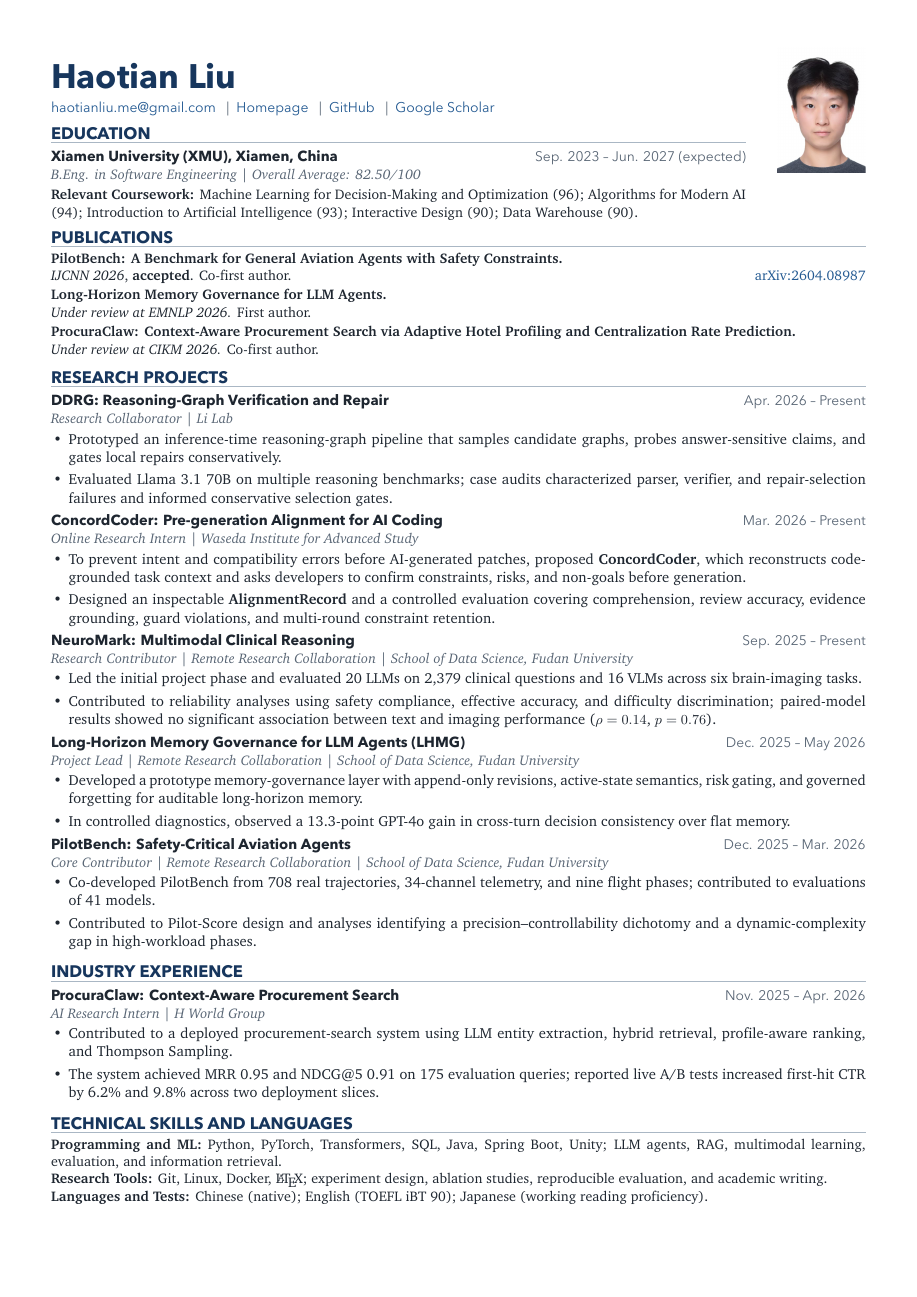
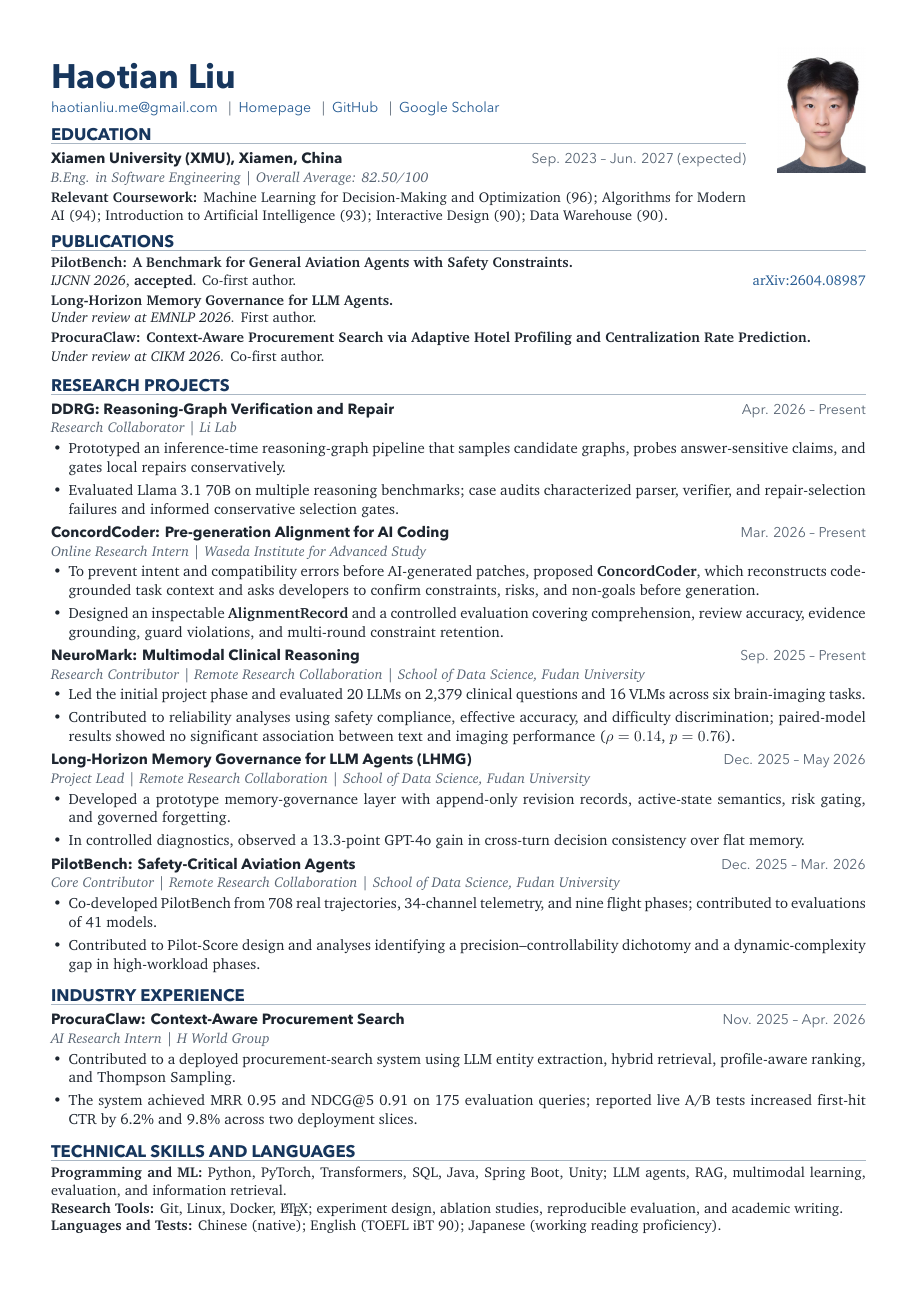
Before and after one commit to haotian-io/CV, a LaTeX CV (cv-shared.tex): the whole page. The pictures show the PDF file CV_Haotian_Liu_202607_SGU.pdf that the author committed with the source.

Commit message:
Increase CV type size and spacing

```diff
--- a/cv-shared.tex
+++ b/cv-shared.tex
@@ -37,30 +37,30 @@
 \newcolumntype{Y}{>{\raggedright\arraybackslash}X}
 
 \newcommand{\cvsection}[1]{%
-  \vspace{5.8pt}%
-  {\sffamily\bfseries\fontsize{10.8}{12.5}\selectfont\color{navy}\MakeUppercase{#1}}\par
+  \vspace{6.1pt}%
+  {\sffamily\bfseries\fontsize{10.9}{12.7}\selectfont\color{navy}\MakeUppercase{#1}}\par
   \vspace{1.5pt}%
-  {\color{rule}\hrule height 0.6pt}\vspace{4.0pt}%
+  {\color{rule}\hrule height 0.6pt}\vspace{4.2pt}%
 }
 
 \newcommand{\entrytitle}[2]{%
   \begin{tabularx}{\linewidth}{@{}Y r@{}}
-    {\sffamily\bfseries\fontsize{9.45}{11.4}\selectfont #1} &
-    {\sffamily\fontsize{9.0}{11.4}\selectfont\color{muted} #2} \\
+    {\sffamily\bfseries\fontsize{9.6}{11.7}\selectfont #1} &
+    {\sffamily\fontsize{9.15}{11.7}\selectfont\color{muted} #2} \\
   \end{tabularx}\par
 }
 
 \newcommand{\entryrole}[1]{%
-  {\itshape\fontsize{9.1}{11.3}\selectfont\color{muted}#1}\par\vspace{0.9pt}%
+  {\itshape\fontsize{9.25}{11.55}\selectfont\color{muted}#1}\par\vspace{1.0pt}%
 }
 
 \newcommand{\publication}[3]{%
-  {\fontsize{9.1}{11.3}\selectfont\textbf{#1}\par}%
-  {\fontsize{9.1}{11.3}\selectfont
+  {\fontsize{9.25}{11.55}\selectfont\textbf{#1}\par}%
+  {\fontsize{9.25}{11.55}\selectfont
   \begin{tabularx}{\linewidth}{@{}Y>{\raggedleft\arraybackslash}p{1.12in}@{}}
     #2 & #3 \\
   \end{tabularx}}%
-  \vspace{1.2pt}%
+  \vspace{1.3pt}%
 }
 
 \newenvironment{cvitems}{%
@@ -72,14 +72,14 @@
     topsep=0.3pt,
     partopsep=0pt,
     parsep=0pt,
-    itemsep=2.8pt
+    itemsep=3.0pt
   ]
-  \fontsize{9.5}{11.9}\selectfont
-}{\end{itemize}\vspace{2.5pt}}
+  \fontsize{9.65}{12.15}\selectfont
+}{\end{itemize}\vspace{2.7pt}}
 
 \begin{document}
 \color{text}
-\fontsize{9.5}{11.9}\selectfont
+\fontsize{9.65}{12.15}\selectfont
 
 % Paint the portrait in the page foreground so font metrics cannot move or
 % suppress it. The coordinates align it with the top and right text margins.
@@ -97,7 +97,7 @@
   \vspace{0pt}
   {\sffamily\bfseries\fontsize{22}{24}\selectfont\color{navy}Haotian Liu}\par
   \vspace{3.6pt}
-  {\sffamily\fontsize{9.1}{11.5}\selectfont
+  {\sffamily\fontsize{9.2}{11.7}\selectfont
     \href{mailto:haotianliu.me@gmail.com}{haotianliu.me@gmail.com}
     \enspace\textcolor{muted}{|}\enspace
     \href{https://haotian-io.github.io/}{Homepage}
@@ -109,7 +109,7 @@
   \cvsection{Education}
   \entrytitle{Xiamen University (XMU), Xiamen, China}{Sep. 2023 -- Jun. 2027 (expected)}
   \entryrole{B.Eng. in Software Engineering \textbar{} Overall Average: 82.50/100}
-  {\fontsize{9.1}{11.3}\selectfont
+  {\fontsize{9.25}{11.55}\selectfont
   \textbf{Relevant Coursework:} Machine Learning for Decision-Making and Optimization (96); Algorithms for Modern AI (94); Introduction to Artificial Intelligence (93); Interactive Design (90); Data Warehouse (90).}
 \end{minipage}
 
@@ -152,7 +152,7 @@
 \entrytitle{Long-Horizon Memory Governance for LLM Agents (LHMG)}{Dec. 2025 -- May 2026}
 \entryrole{Project Lead \textbar{} Remote Research Collaboration \textbar{} School of Data Science, Fudan University}
 \begin{cvitems}
-  \item Developed a prototype memory-governance layer with append-only revisions, active-state semantics, risk gating, and governed forgetting for auditable long-horizon memory.
+  \item Developed a prototype memory-governance layer with append-only revision records, active-state semantics, risk gating, and governed forgetting.
   \item In controlled diagnostics, observed a 13.3-point GPT-4o gain in cross-turn decision consistency over flat memory.
 \end{cvitems}
 
@@ -172,7 +172,7 @@
 \end{cvitems}
 
 \cvsection{Technical Skills and Languages}
-{\fontsize{9.1}{11.3}\selectfont
+{\fontsize{9.25}{11.55}\selectfont
 \textbf{Programming and ML:} Python, PyTorch, Transformers, SQL, Java, Spring Boot, Unity; LLM agents, RAG, multimodal learning, evaluation, and \mbox{information retrieval}.\par
 \textbf{Research Tools:} Git, Linux, Docker, \LaTeX; experiment design, ablation studies, reproducible evaluation, and academic writing.\par
 \textbf{Languages and Tests:} Chinese (native); English (TOEFL iBT 90); Japanese (working reading proficiency).\par}
```
Also changed, not shown: resume.tex (+1 -1 lines), CV_Haotian_Liu_202607_SGU.pdf.
